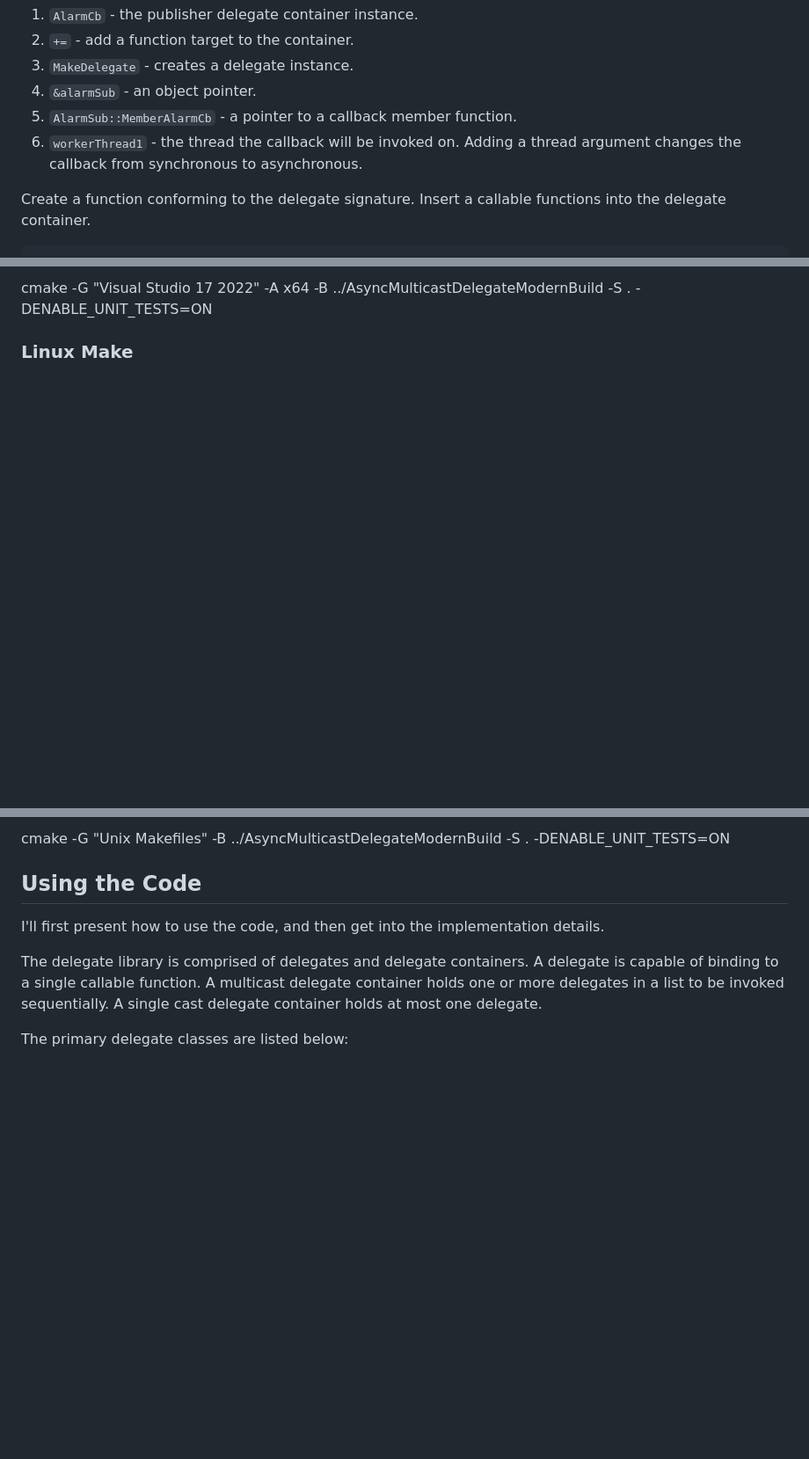
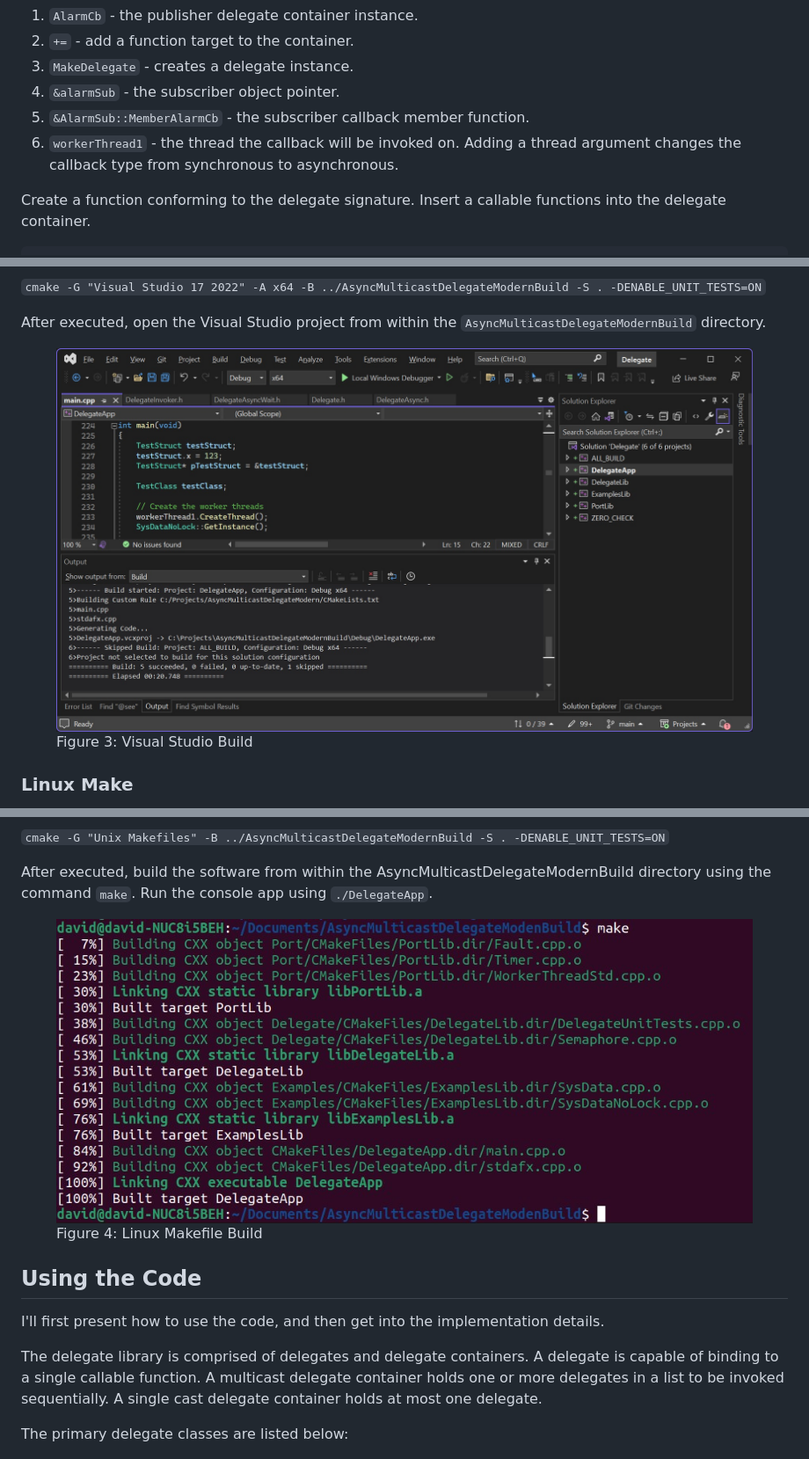
Before and after one commit to endurodave/AsyncMulticastDelegateModern, a Markdown page: README.md, 3 parts joined by grey strips. Shown: that part at 88% size. Rendered like a GitHub page; pictures changed too: Figure3.jpg (added), Figure4.jpg (added); blank space fills up the shorter version.

```diff
--- a/README.md
+++ b/README.md
@@ -105,9 +103,9 @@ void NotifyAlarmSubscribers(int alarmId, const string& note)
 1. <code>AlarmCb</code> - the publisher delegate container instance.
 2. <code>+=</code> - add a function target to the container.
 3. <code>MakeDelegate</code> - creates a delegate instance.
-4. <code>&alarmSub</code> - an object pointer.
-5. <code>AlarmSub::MemberAlarmCb</code> - a pointer to a callback member function.
-6. <code>workerThread1</code> - the thread the callback will be invoked on. Adding a thread argument changes the callback from synchronous to asynchronous.
+4. <code>&alarmSub</code> - the subscriber object pointer.
+5. <code>&AlarmSub::MemberAlarmCb</code> - the subscriber callback member function.
+6. <code>workerThread1</code> - the thread the callback will be invoked on. Adding a thread argument changes the callback type from synchronous to asynchronous.
 
 <p>Create a function conforming to the delegate signature. Insert a callable functions into the delegate container.</p>
 
@@ -147,5 +145,12 @@ cmake -G "Visual Studio 17 2022" -A x64 -B ../AsyncMulticastDelegateModernBuild
 
-cmake -G "Visual Studio 17 2022" -A x64 -B ../AsyncMulticastDelegateModernBuild -S . -DENABLE_UNIT_TESTS=ON
+<code>cmake -G "Visual Studio 17 2022" -A x64 -B ../AsyncMulticastDelegateModernBuild -S . -DENABLE_UNIT_TESTS=ON</code>
+
+After executed, open the Visual Studio project from within the <code>AsyncMulticastDelegateModernBuild</code> directory.
+
+<figure>
+    <img src="Figure3.jpg" alt="Figure 3" style="width:100%;">
+    <figcaption>Figure 3: Visual Studio Build</figcaption>
+</figure>
 
 <h3>Linux Make</h3>
 
@@ -153,5 +158,12 @@ cmake -G "Unix Makefiles" -B ../AsyncMulticastDelegateModernBuild -S .
 
-cmake -G "Unix Makefiles" -B ../AsyncMulticastDelegateModernBuild -S . -DENABLE_UNIT_TESTS=ON
+<code>cmake -G "Unix Makefiles" -B ../AsyncMulticastDelegateModernBuild -S . -DENABLE_UNIT_TESTS=ON</code>
+
+After executed, build the software from within the AsyncMulticastDelegateModernBuild directory using the command <code>make</code>. Run the console app using <code>./DelegateApp</code>.
+
+<figure>
+    <img src="Figure4.jpg" alt="Figure 4" style="width:70%;">
+    <figcaption>Figure 4: Linux Makefile Build</figcaption>
+</figure>
 
 <h2>Using the Code</h2>
 
```
Also changed, not shown: other parts of README.md (+8 -10 lines), 7 other files.
